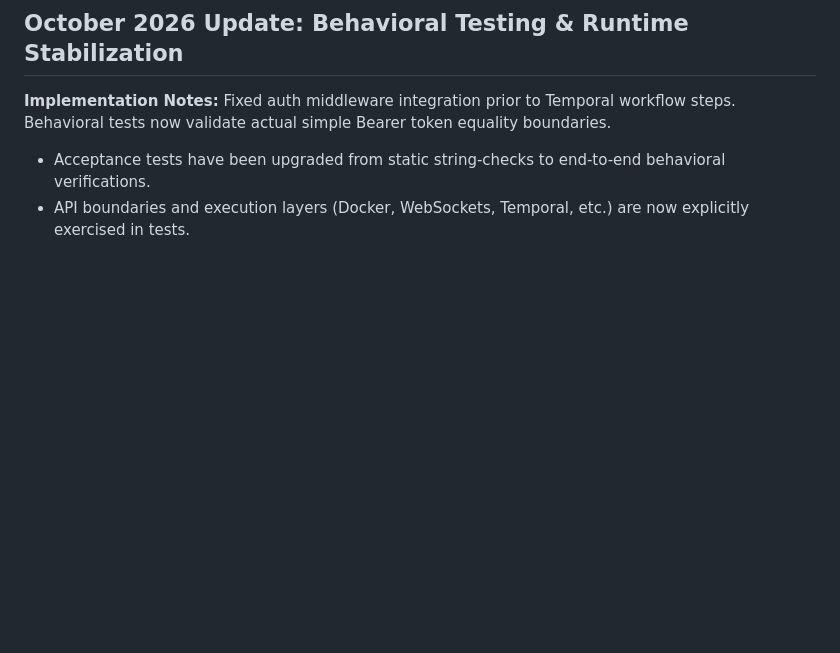
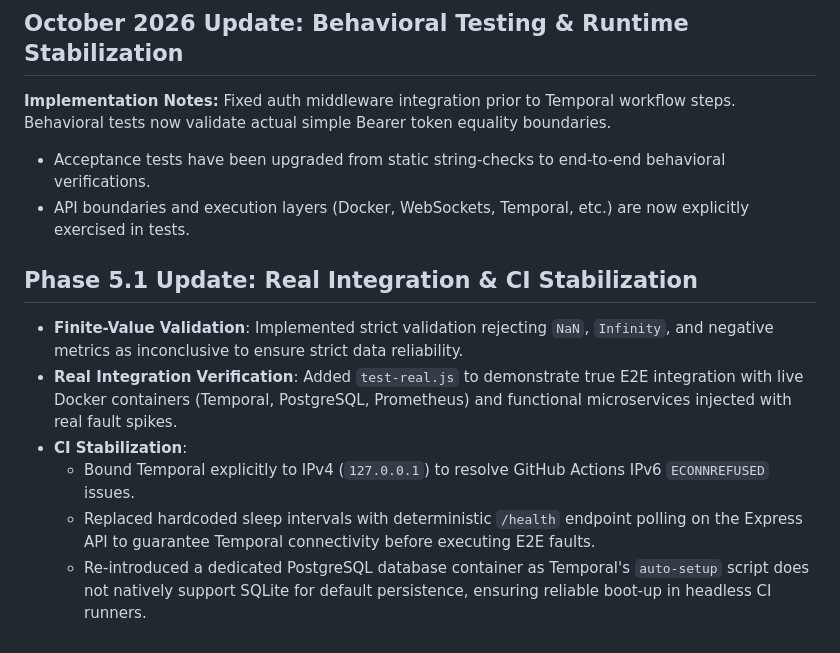
Before and after one commit to SumitDalavi/durable-incident-agent, a Markdown page: README.md, the part around the change. GitHub-like rendering; blank space fills up the shorter version.

Commit message:
docs: Update walkthroughs and docs with CI stabilization and PostgreSQL changes

```diff
--- a/README.md
+++ b/README.md
@@ -77,3 +77,11 @@ Fixed auth middleware integration prior to Temporal workflow steps. Behavioral t
 
 * Acceptance tests have been upgraded from static string-checks to end-to-end behavioral verifications.
 * API boundaries and execution layers (Docker, WebSockets, Temporal, etc.) are now explicitly exercised in tests.
+
+## Phase 5.1 Update: Real Integration & CI Stabilization
+- **Finite-Value Validation**: Implemented strict validation rejecting `NaN`, `Infinity`, and negative metrics as inconclusive to ensure strict data reliability.
+- **Real Integration Verification**: Added `test-real.js` to demonstrate true E2E integration with live Docker containers (Temporal, PostgreSQL, Prometheus) and functional microservices injected with real fault spikes.
+- **CI Stabilization**:
+  - Bound Temporal explicitly to IPv4 (`127.0.0.1`) to resolve GitHub Actions IPv6 `ECONNREFUSED` issues.
+  - Replaced hardcoded sleep intervals with deterministic `/health` endpoint polling on the Express API to guarantee Temporal connectivity before executing E2E faults.
+  - Re-introduced a dedicated PostgreSQL database container as Temporal's `auto-setup` script does not natively support SQLite for default persistence, ensuring reliable boot-up in headless CI runners.
```
Also changed, not shown: docs/ARCHITECTURE.md (+6 -2 lines), docs/RUNBOOK.md (+6 -2 lines).
